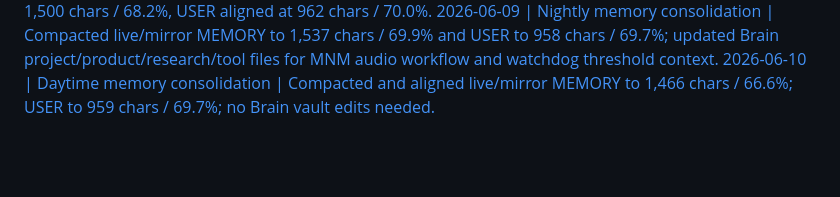
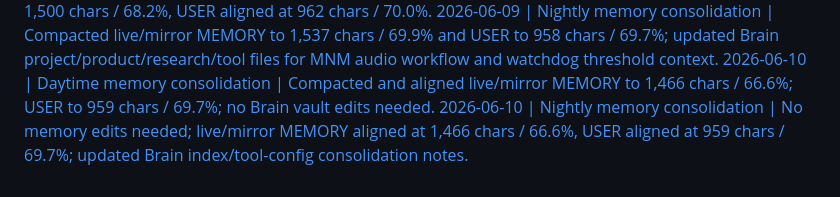
Before and after one commit to KythornAi/Theo, a Markdown page: THEO_RUNLOG.md, the part around the change. GitHub-like rendering; blank space fills up the shorter version.

Commit message:
chore: Theo - nightly memory consolidation 2026-06-10

```diff
--- a/THEO_RUNLOG.md
+++ b/THEO_RUNLOG.md
@@ -107,3 +107,4 @@
 2026-06-09 | Daytime memory consolidation | No memory edits needed; live/mirror MEMORY aligned at 1,500 chars / 68.2%, USER aligned at 962 chars / 70.0%.
 2026-06-09 | Nightly memory consolidation | Compacted live/mirror MEMORY to 1,537 chars / 69.9% and USER to 958 chars / 69.7%; updated Brain project/product/research/tool files for MNM audio workflow and watchdog threshold context.
 2026-06-10 | Daytime memory consolidation | Compacted and aligned live/mirror MEMORY to 1,466 chars / 66.6%; USER to 959 chars / 69.7%; no Brain vault edits needed.
+2026-06-10 | Nightly memory consolidation | No memory edits needed; live/mirror MEMORY aligned at 1,466 chars / 66.6%, USER aligned at 959 chars / 69.7%; updated Brain index/tool-config consolidation notes.
```
